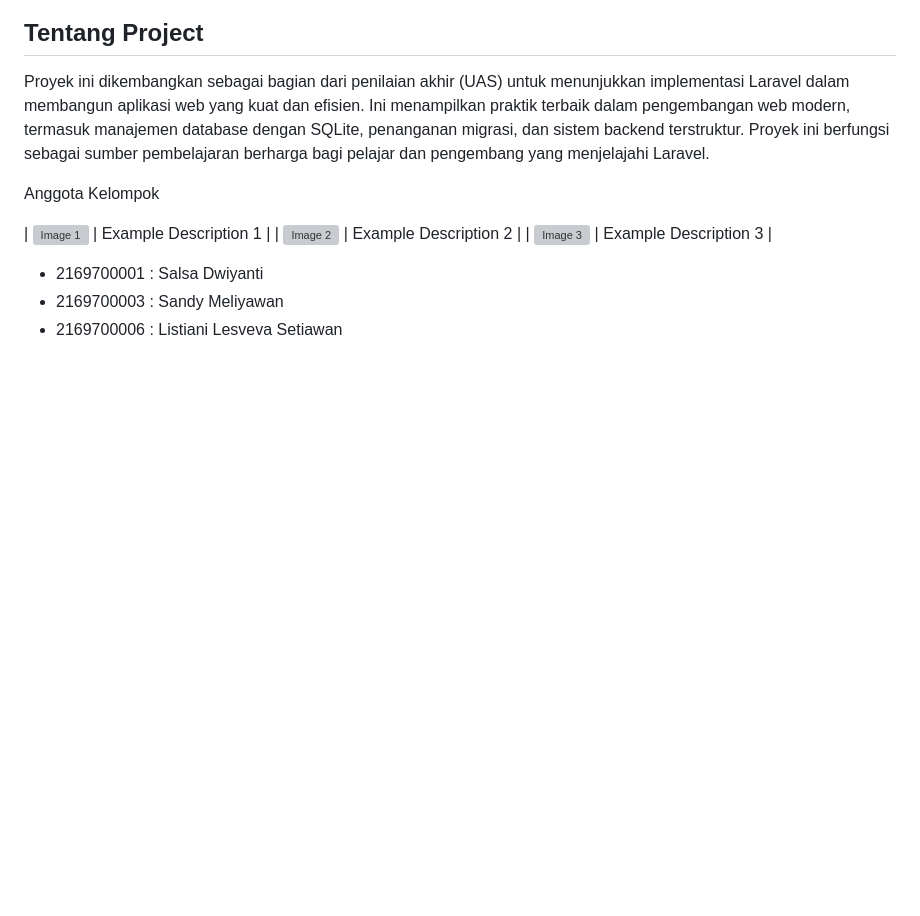
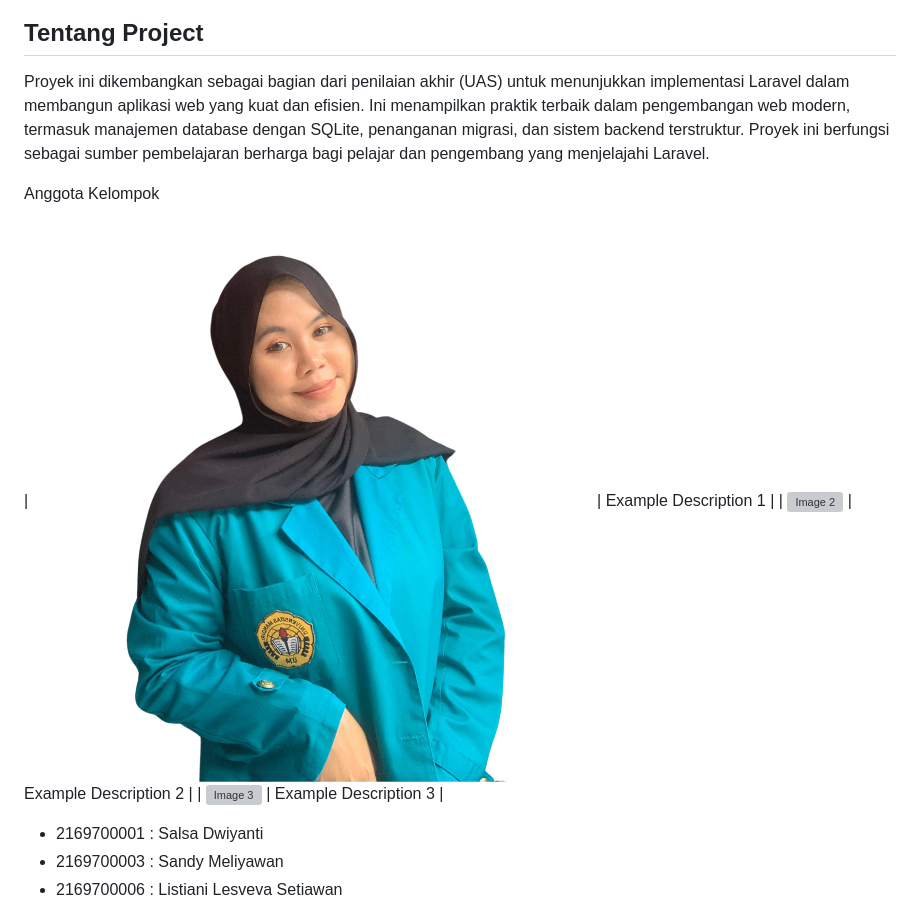
Before and after one commit to SandyM060101/uas-semester7, a Markdown page: README.md, the part around the change. Drawn GitHub-style; blank space fills up the shorter version; grey boxes are pictures that could not be loaded.

```diff
--- a/README.md
+++ b/README.md
@@ -12,7 +12,7 @@ Proyek ini dikembangkan sebagai bagian dari penilaian akhir (UAS) untuk menunjuk
 
 Anggota Kelompok
 
-| ![Image 1](path/to/image1.jpg) | Example Description 1 |
+| ![Image 1](https://github.com/SandyM060101/uas-semester7/blob/main/public/img/25.png?raw=true) | Example Description 1 |
 | ![Image 2](path/to/image2.jpg) | Example Description 2 |
 | ![Image 3](path/to/image3.jpg) | Example Description 3 |
 
```
